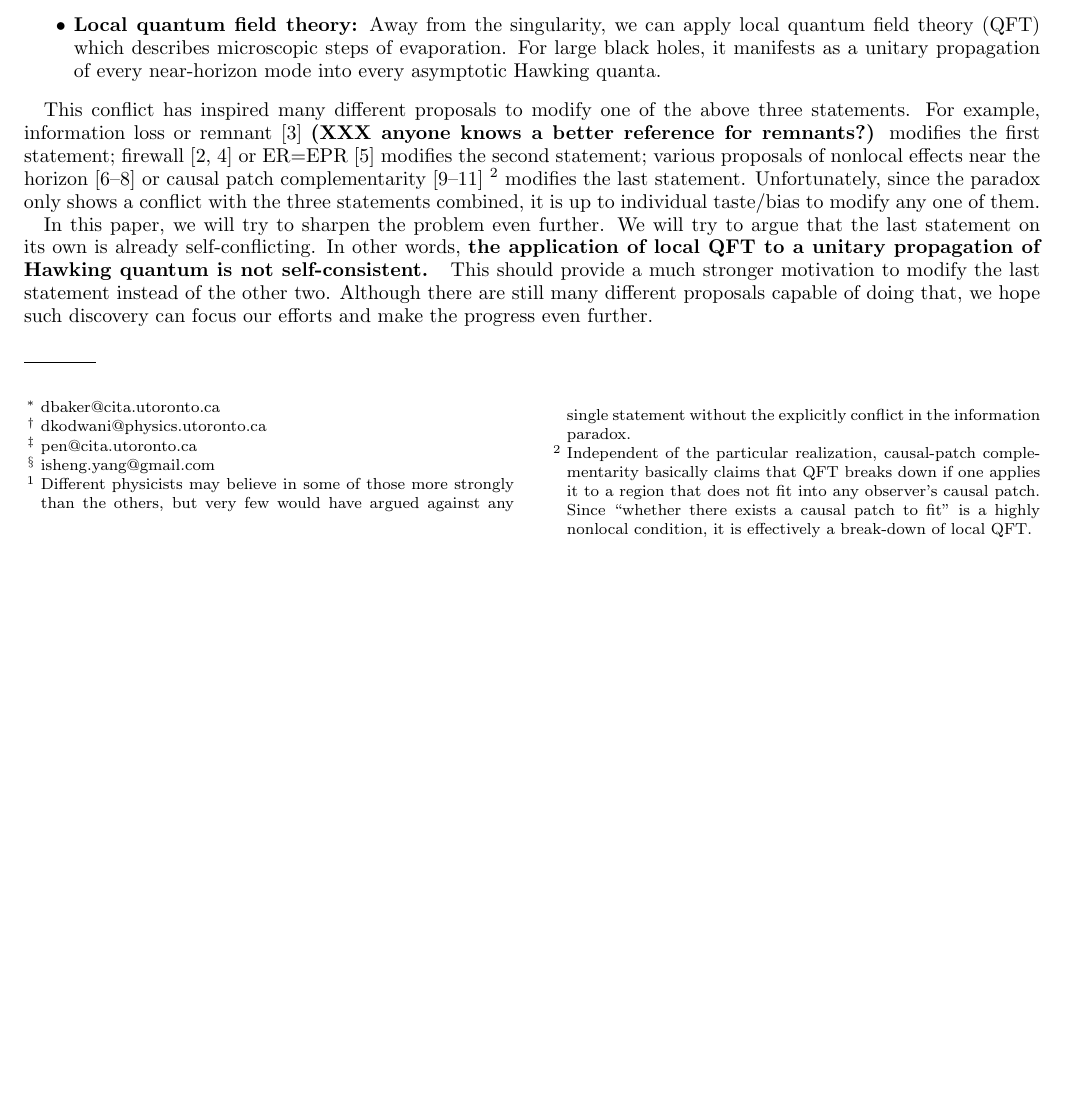
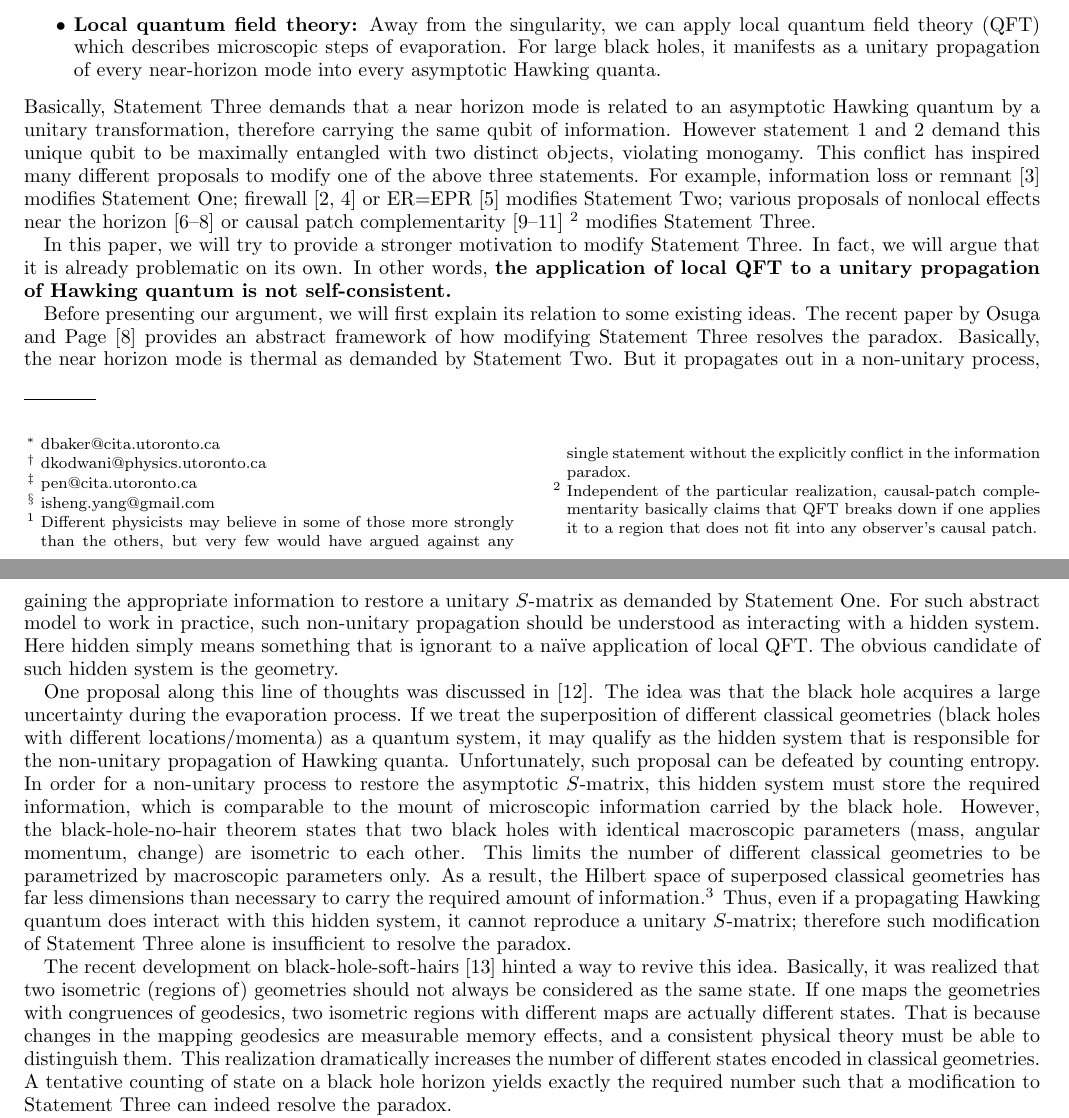
Before and after one commit to DarshKodwani/BlackHole_uncertainity, a LaTeX paper (Draft_BH_shells.tex): part of page 1 of 12 before the commit and two parts of pages 1 and 2 of 12 after it, the two joined at a grey line, cut so that both start at the same text, the shorter picture padded with empty space. Compiled offline with pdfLaTeX.

Commit message:
minor update

```diff
--- a/Draft_BH_shells.tex
+++ b/Draft_BH_shells.tex
@@ -61,21 +61,43 @@ Therefore, there is no drama while crossing the horizon.
 \item {\bf Local quantum field theory:} Away from the singularity, we can apply local quantum field theory (QFT) which describes microscopic steps of evaporation.
 For large black holes, it manifests as a unitary propagation of every near-horizon mode into every asymptotic Hawking quanta.
 \end{itemize}
+Basically, Statement Three demands that a near horizon mode is related to an asymptotic Hawking quantum by a unitary transformation, therefore carrying the same qubit of information.
+However statement 1 and 2 demand this unique qubit to be maximally entangled with two distinct objects, violating monogamy.
+This conflict has inspired many different proposals to modify one of the above three statements.
+For example, information loss or remnant \cite{Bek94} modifies Statement One;
+firewall \cite{BraPir09,AMPS} or ER=EPR \cite{MalSus13} modifies Statement Two;
+various proposals of nonlocal effects near the horizon \cite{Gid12,DodSil15,OsuPag16} or causal patch complementarity \cite{HuiYan13,IlgYan13,LowTho14}
+\footnote{Independent of the particular realization, causal-patch complementarity basically claims that QFT breaks down if one applies it to a region that does not fit into any observer's causal patch.}
+modifies Statement Three.
 
-This conflict has inspired many different proposals to modify one of the above three statements.
-For example, information loss or remnant \cite{Bek94} {\bf (XXX anyone knows a better reference for remnants?)} modifies the first statement;
-firewall \cite{BraPir09,AMPS} or ER=EPR \cite{MalSus13} modifies the second statement;
-various proposals of nonlocal effects near the horizon \cite{Gid12,DodSil15,OsuPag16} or causal patch complementarity \cite{HuiYan13,IlgYan13,LowTho14}
-\footnote{Independent of the particular realization, causal-patch complementarity basically claims that QFT breaks down if one applies it to a region that does not fit into any observer's causal patch.
-Since ``whether there exists a causal patch to fit'' is a highly nonlocal condition, it is effectively a break-down of local QFT.}
-modifies the last statement.
-Unfortunately, since the paradox only shows a conflict with the three statements combined, it is up to individual taste/bias to modify any one of them.
+In this paper, we will try to provide a stronger motivation to modify Statement Three.
+In fact, we will argue that it is already problematic on its own.
+In other words, {\bf the application of local QFT to a unitary propagation of Hawking quantum is not self-consistent. }
 
-In this paper, we will try to sharpen the problem even further.
-We will try to argue that the last statement on its own is already self-conflicting.
-In other words, {\bf the application of local QFT to a unitary propagation of Hawking quantum is not self-consistent. }
-This should provide a much stronger motivation to modify the last statement instead of the other two.
-Although there are still many different proposals capable of doing that, we hope such discovery can focus our efforts and make the progress even further.
+Before presenting our argument, we will first explain its relation to some existing ideas.
+The recent paper by Osuga and Page \cite{OsuPag16} provides an abstract framework of how modifying Statement Three resolves the paradox.
+Basically, the near horizon mode is thermal as demanded by Statement Two.
+But it propagates out in a non-unitary process, gaining the appropriate information to restore a unitary $S$-matrix as demanded by Statement One.
+For such abstract model to work in practice, such non-unitary propagation should be understood as interacting with a hidden system.
+Here hidden simply means something that is ignorant to a na\"ive application of local QFT.
+The obvious candidate of such hidden system is the geometry.
+
+One proposal along this line of thoughts was discussed in \cite{NomVar12}.
+The idea was that the black hole acquires a large uncertainty during the evaporation process.
+If we treat the superposition of different classical geometries (black holes with different locations/momenta) as a quantum system, it may qualify as the hidden system that is responsible for the non-unitary propagation of Hawking quanta.
+Unfortunately, such proposal can be defeated by counting entropy.
+In order for a non-unitary process to restore the asymptotic $S$-matrix, this hidden system must store the required information, which is comparable to the mount of microscopic information carried by the black hole.
+However, the black-hole-no-hair theorem states that two black holes with identical macroscopic parameters (mass, angular momentum, change) are isometric to each other.
+This limits the number of different classical geometries to be parametrized by macroscopic parameters only.
+As a result, the Hilbert space of superposed classical geometries has far less dimensions than necessary to carry the required amount of information.\footnote{We thank Raphael Bousso for private communication.}
+Thus, even if a propagating Hawking quantum does interact with this hidden system, it cannot reproduce a unitary $S$-matrix; therefore such modification of Statement Three alone is insufficient to resolve the paradox.
+
+The recent development on black-hole-soft-hairs \cite{HawPer16} hinted a way to revive this idea.
+Basically, it was realized that two isometric (regions of) geometries should not always be considered as the same state.
+If one maps the geometries with congruences of geodesics, two isometric regions with different maps are actually different states.
+That is because changes in the mapping geodesics are measurable memory effects, and a consistent physical theory must be able to distinguish them.
+This realization dramatically increases the number of different states encoded in classical geometries.
+A tentative counting of state on a black hole horizon yields exactly the required number such that a modification to Statement Three can indeed resolve the paradox.
 
 Before diving into details, we should explain why we focus on the last statement.
 That is because local QFT simply assumes {\bf subsystem unitarity}.
```
Also changed, not shown: Draft_BH_shells.pdf, 3 other files.
